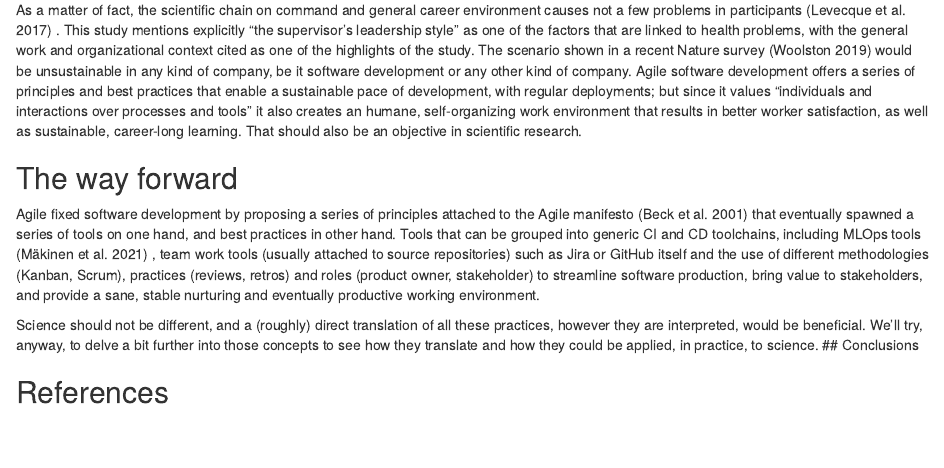
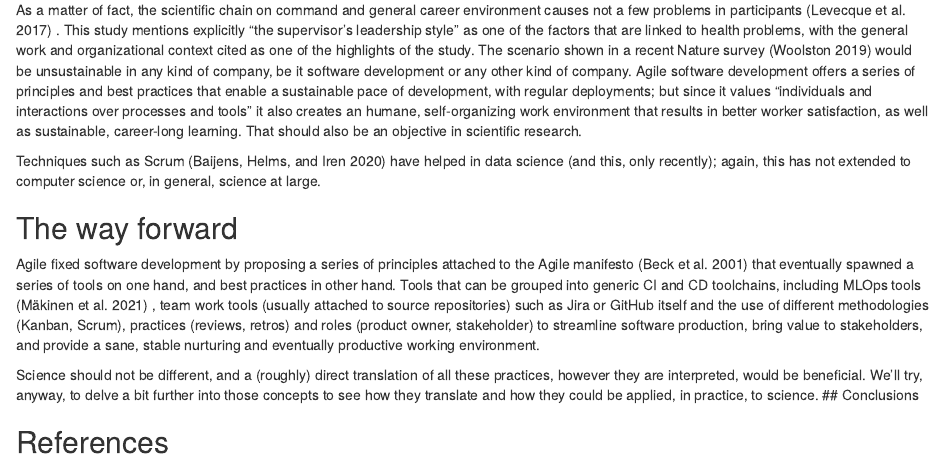
Before and after one commit to agile-science-manifesto/agile-science-manifesto.github.io, an R Markdown document (agile.Rmd): the page in a window 1100 px wide, from 2330 px down. Rendered offline with R 4.5, knitr and Pandoc, with nearby package versions.

Commit message:
Extending principles

```diff
--- a/agile.Rmd
+++ b/agile.Rmd
@@ -64,6 +64,8 @@ In this, many open data repositories emerged with partial, localized, solutions,
 
 As a matter of fact, the scientific chain on command and general career environment causes not a few problems in participants [@Levecque2017WorkOA] . This study mentions explicitly "the supervisor's leadership style" as one of the factors that are linked to health problems, with the general work and organizational context cited as one of the highlights of the study. The scenario shown in a recent Nature survey [@woolston2019phds] would be unsustainable in any kind of company, be it software development or any other kind of company. Agile software development offers a series of principles and best practices that enable a sustainable pace of development, with regular deployments; but since it values "individuals and interactions over processes and tools" it also creates an humane, self-organizing work environment that results in better worker satisfaction, as well as sustainable, career-long learning. That should also be an objective in scientific research.
 
+Techniques such as Scrum [@9140255] have helped in data science (and this, only recently); again, this has not extended to computer science or, in general, science at large.
+
 ## The way forward
 
 Agile fixed software development by proposing a series of principles attached to the Agile manifesto [@beck2001manifesto] that eventually spawned a series of tools on one hand, and best practices in other hand. Tools that can be grouped into generic CI and CD toolchains, including MLOps tools [@makinen2021needs] , team work tools (usually attached to source repositories) such as Jira or GitHub itself and the use of different methodologies (Kanban, Scrum), practices (reviews, retros) and roles (product owner, stakeholder)
```
